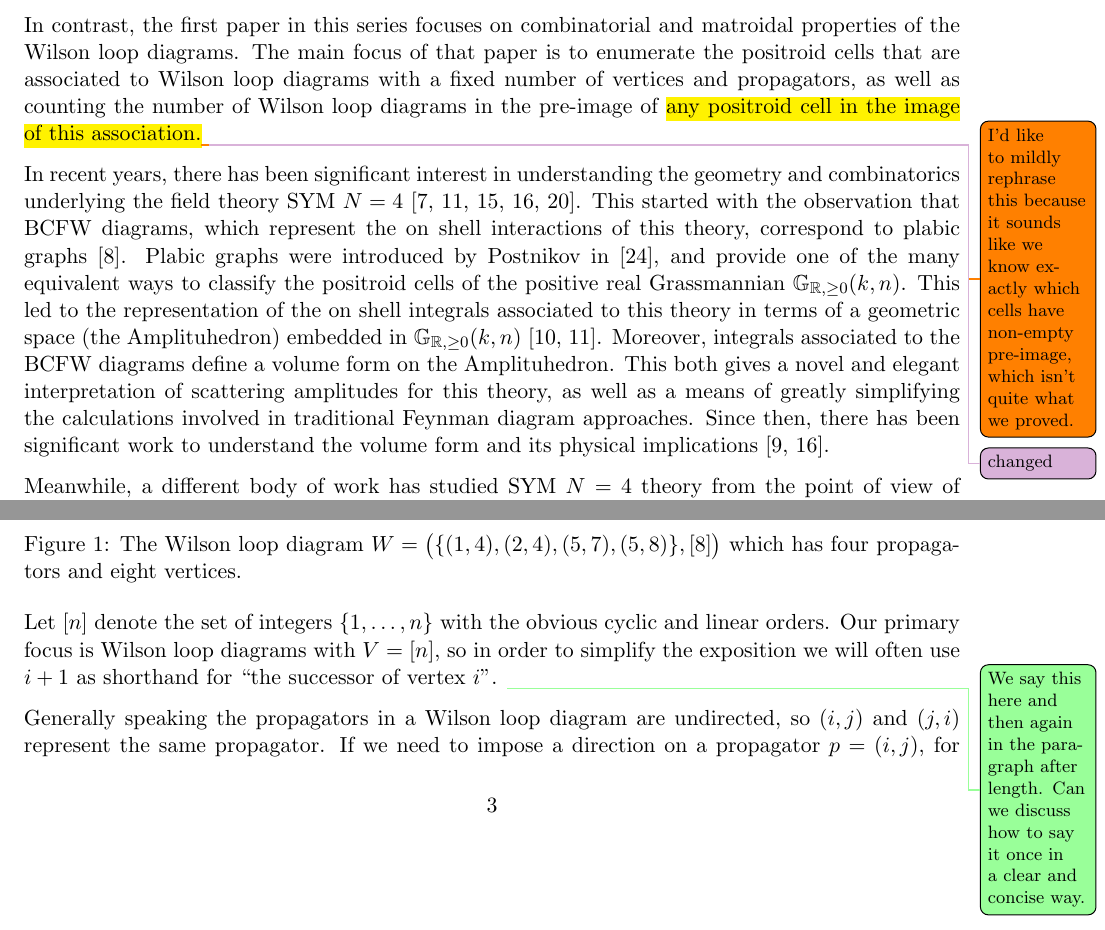
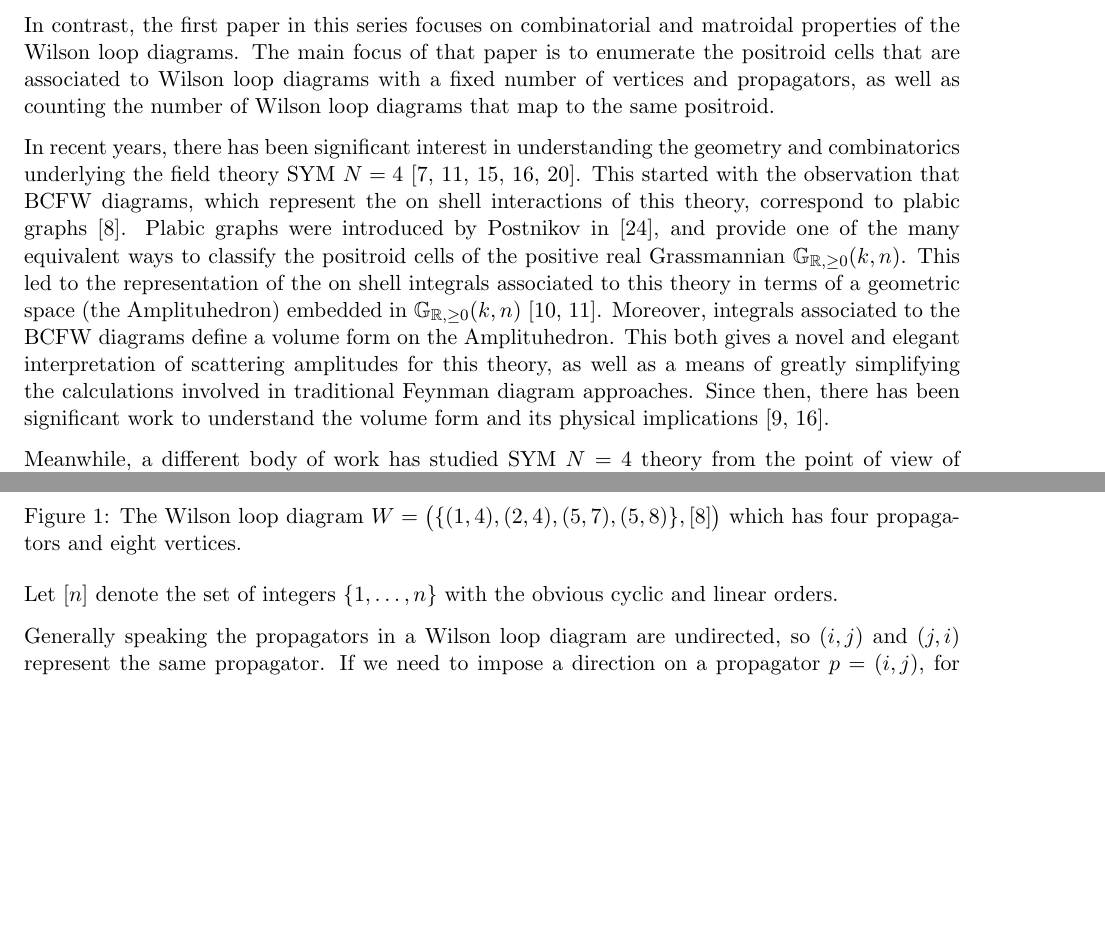
Before and after one commit to kayeats/WLD2, a LaTeX document (GWLDCII.tex): two parts of pages 1 and 3 of 46, joined at a grey line, cut so that both start at the same text, the shorter picture padded with empty space. Compiled offline with pdfLaTeX.

Commit message:
not doubling the discussin of successors

```diff
--- a/GWLDCII.tex
+++ b/GWLDCII.tex
@@ -344,7 +344,7 @@ This paper is the second in a two part series investigating the combinatorics an
 
 % In this paper, we give an algorithm to identify which cell corresponds to which diagram, via Grassmann Necklaces. Using the Le diagram representation of positroid cells, we prove results about the dimensions of these cells. Finally, we state some results about the structures of the volume forms defined on these positroid cells by the Wilson loop diagrams.
 
-In contrast, the first paper in this series focuses on combinatorial and matroidal properties of the Wilson loop diagrams. The main focus of that paper is to enumerate the positroid cells that are associated to Wilson loop diagrams with a fixed number of vertices and propagators, as well as counting the number of Wilson loop diagrams in the pre-image of \hlfix{any positroid cell in the image of this association.}{I'd like to mildly rephrase this because it sounds like we know exactly which cells have non-empty pre-image, which isn't quite what we proved.} \sanote{changed}
+In contrast, the first paper in this series focuses on combinatorial and matroidal properties of the Wilson loop diagrams. The main focus of that paper is to enumerate the positroid cells that are associated to Wilson loop diagrams with a fixed number of vertices and propagators, as well as counting the number of Wilson loop diagrams that map to the same positroid.
 
 In recent years, there has been significant interest in understanding the geometry and combinatorics underlying the field theory SYM $N=4$ \cite{wilsonloop, Arkani-Hamed:2013jha, Amplituhedronsquared, galashinlam, AmplituhedronDecomposition}. This started with the observation that BCFW diagrams, which represent the on shell interactions of this theory, correspond to plabic graphs \cite{GrassmannAmplitudebook}. Plabic graphs were introduced by Postnikov in \cite{Postnikov}, and provide one of the many equivalent ways to classify the positroid cells of the positive real Grassmannian $\Gr(k,n)$. This led to the representation of the on shell integrals associated to this theory in terms of a geometric space (the Amplituhedron) embedded in $\Gr(k,n)$ \cite{Arkani-Hamed:2013kca,Arkani-Hamed:2013jha}. Moreover, integrals associated to the BCFW diagrams define a volume form on the Amplituhedron. This both gives a novel and elegant interpretation of scattering amplitudes for this theory, as well as a means of greatly simplifying the calculations involved in traditional Feynman diagram approaches. Since then, there has been significant work to understand the volume form and its physical implications \cite{UnwindingAmplituhedron,galashinlam}.
 
@@ -397,7 +397,7 @@ A Wilson loop diagram is depicted as a circle, with the vertices $V$ arranged al
 \label{fig:ex of WLD}
 \end{figure}
 
-Let $[n]$ denote the set of integers $\{1,\dots,n\}$ with the obvious cyclic and linear orders. Our primary focus is Wilson loop diagrams with $V = [n]$, so in order to simplify the exposition we will often use $i+1$ as shorthand for ``the successor of vertex $i$''. \note{We say this here and then again in the paragraph after length.  Can we discuss how to say it once in a clear and concise way.}
+Let $[n]$ denote the set of integers $\{1,\dots,n\}$ with the obvious cyclic and linear orders.
 
 Generally speaking the propagators in a Wilson loop diagram are undirected, so $(i,j)$ and $(j,i)$ represent the same propagator. If we need to impose a direction on a propagator $p = (i,j)$, for example in order to consider the region ``inside'' or ``outside'' of $p$, we write $(p,<_i)$ to indicate that $p$ is directed from edge $i$ to edge $j$, and $(p,<_j)$ for the opposite direction. {\color{violet} Note to consider while reading: Might it be notationally easier and/or clearer to talk about ordering the propagators as clockwise or counter clockwise? If so, are the benefits of this new notation worth the rewriting?}
 
```
Also changed, not shown: GWLDCII.tex (2 more changed lines).
